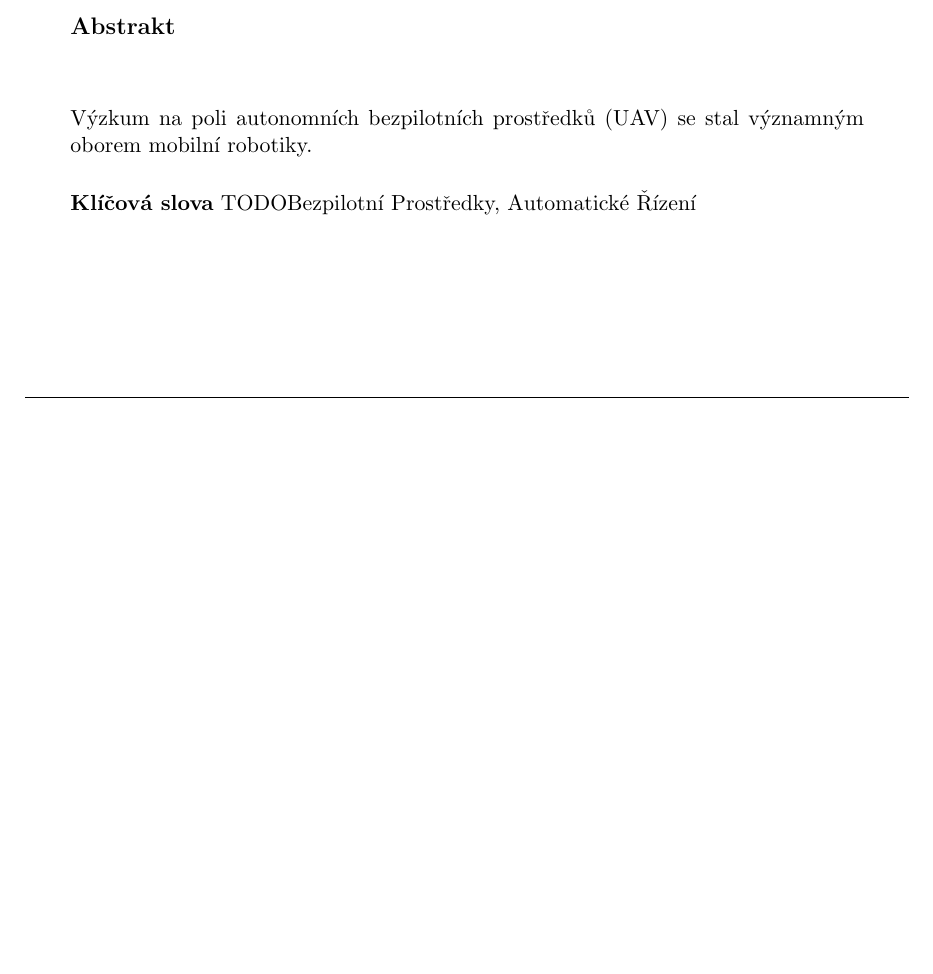
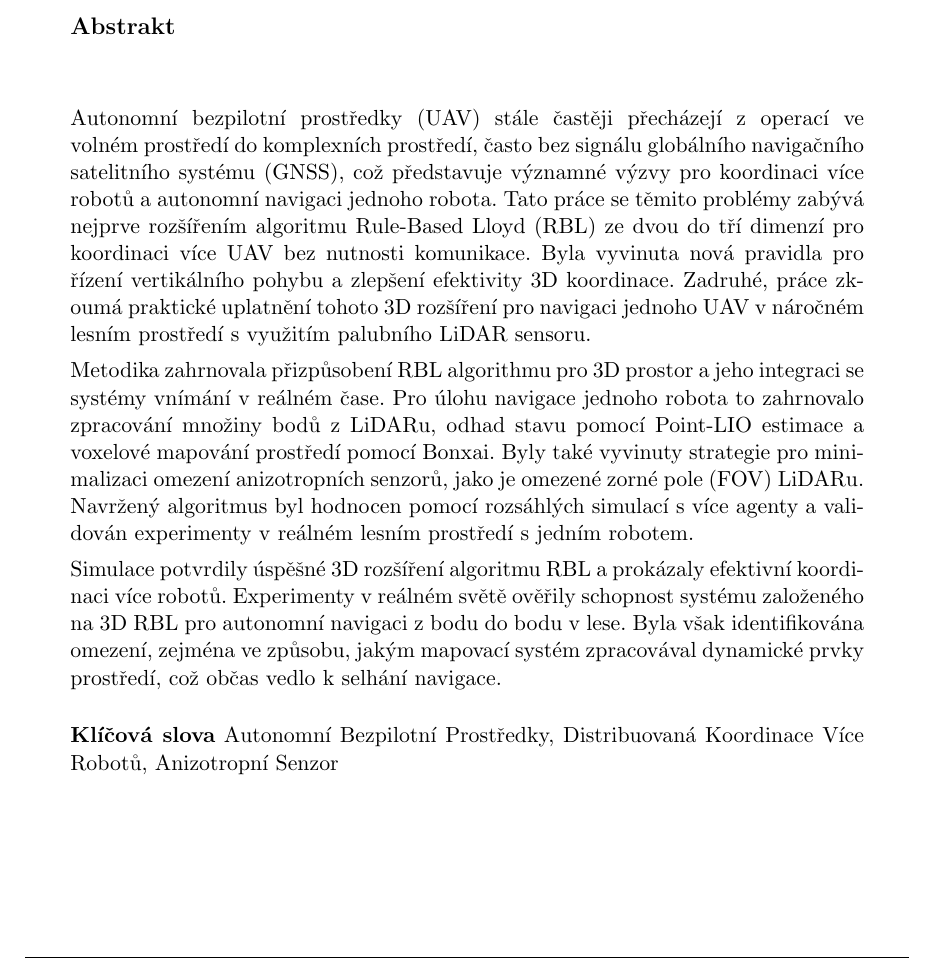
Before and after one commit to MichalKamler/bachelor_thesis, a LaTeX thesis (main.tex, which reads src/abstrakt_cz.tex): part of page 7 of 48, cut so that both start at the same text, the shorter picture padded with empty space. Compiled offline with pdfLaTeX.

Commit message:
abstract cz

```diff
--- a/main.tex
+++ b/main.tex
@@ -13,7 +13,7 @@
 \newcommand{\Field}{Cybernetics and Robotics}
 \newcommand{\Title}{Development of a Safe Flocking\\[0.5em] Algorithm for UAVs Using 3D\\[0.5em] Lidar and Collaborative\\[1.0em] Multi-Robot Coordination}
 \newcommand{\Keywords}{Unmanned Aerial Vehicles, Distributed Multi-Agent Coordination, Anisotropic Sensor}
-\newcommand{\KlicovaSlova}{TODOBezpilotní Prostředky, Automatické Řízení}
+\newcommand{\KlicovaSlova}{Autonomní Bezpilotní Prostředky, Distribuovaná Koordinace Více Robotů, Anizotropní Senzor}
 \newcommand{\Year}{2025}
 \newcommand{\Month}{May}
 \newcommand{\Date}{\Month~\Year}
--- a/src/abstrakt_cz.tex
+++ b/src/abstrakt_cz.tex
@@ -8,7 +8,23 @@
 \vskip 0.5em
 
 \sloppy
-Výzkum na poli autonomních bezpilotních prostředků (UAV) se stal významným oborem mobilní robotiky.
+% Výzkum na poli autonomních bezpilotních prostředků (UAV) se stal významným oborem mobilní robotiky.
+
+Autonomní bezpilotní prostředky (UAV) stále častěji přecházejí z operací ve volném prostředí do komplexních prostředí, často bez signálu globálního navigačního satelitního systému (GNSS), což představuje významné výzvy pro koordinaci více robotů a autonomní navigaci jednoho robota.
+Tato práce se těmito problémy zabývá nejprve rozšířením algoritmu Rule-Based Lloyd (RBL) ze dvou do tří dimenzí pro koordinaci více UAV bez nutnosti komunikace.
+Byla vyvinuta nová pravidla pro řízení vertikálního pohybu a zlepšení efektivity 3D koordinace.
+Zadruhé, práce zkoumá praktické uplatnění tohoto 3D rozšíření pro navigaci jednoho UAV v náročném lesním prostředí s využitím palubního LiDAR sensoru.
+
+Metodika zahrnovala přizpůsobení RBL algorithmu pro 3D prostor a jeho integraci se systémy vnímání v reálném čase.
+Pro úlohu navigace jednoho robota to zahrnovalo zpracování množiny bodů z LiDARu, odhad stavu pomocí Point-LIO estimace a voxelové mapování prostředí pomocí Bonxai.
+Byly také vyvinuty strategie pro minimalizaci omezení anizotropních senzorů, jako je omezené zorné pole (FOV) LiDARu.
+Navržený algoritmus byl hodnocen pomocí rozsáhlých simulací s více agenty a validován experimenty v reálném lesním prostředí s jedním robotem.
+
+Simulace potvrdily úspěšné 3D rozšíření algoritmu RBL a prokázaly efektivní koordinaci více robotů.
+Experimenty v reálném světě ověřily schopnost systému založeného na 3D RBL pro autonomní navigaci z bodu do bodu v lese.
+Byla však identifikována omezení, zejména ve způsobu, jakým mapovací systém zpracovával dynamické prvky prostředí, což občas vedlo k selhání navigace.
+
+
 
 \vskip 1em
 
```
Also changed, not shown: src/abstract_en.tex (+0 -2 lines), src/abstrakt_cz.tex (2 more changed lines), 3 other files.
